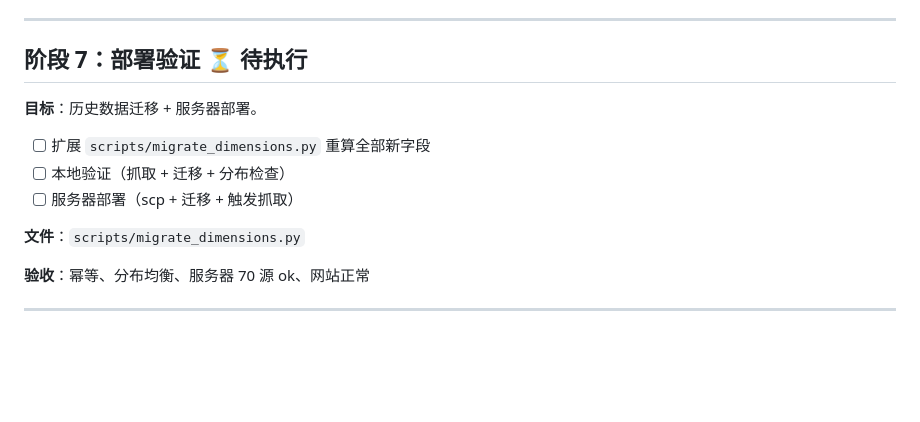
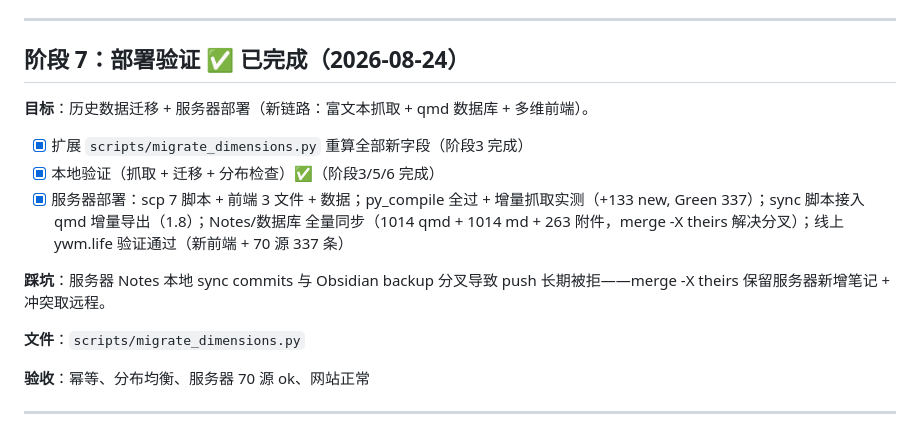
Before and after one commit to captainold/green-hot-news, a Markdown page: docs/项目计划与执行监督.md, the part around the change. Rendered like a GitHub page; blank space fills up the shorter version.

Commit message:
docs: 阶段7部署完成——全链路落地（qmd数据库+多维前端上线ywm.life）

```diff
--- a/docs/项目计划与执行监督.md
+++ b/docs/项目计划与执行监督.md
@@ -174,13 +174,15 @@
 
 ---
 
-## 阶段 7：部署验证 ⏳ 待执行
+## 阶段 7：部署验证 ✅ 已完成（2026-08-24）
 
-**目标**：历史数据迁移 + 服务器部署。
+**目标**：历史数据迁移 + 服务器部署（新链路：富文本抓取 + qmd 数据库 + 多维前端）。
 
-- [ ] 扩展 `scripts/migrate_dimensions.py` 重算全部新字段
-- [ ] 本地验证（抓取 + 迁移 + 分布检查）
-- [ ] 服务器部署（scp + 迁移 + 触发抓取）
+- [x] 扩展 `scripts/migrate_dimensions.py` 重算全部新字段（阶段3 完成）
+- [x] 本地验证（抓取 + 迁移 + 分布检查）✅（阶段3/5/6 完成）
+- [x] 服务器部署：scp 7 脚本 + 前端 3 文件 + 数据；py_compile 全过 + 增量抓取实测（+133 new, Green 337）；sync 脚本接入 qmd 增量导出（1.8）；Notes/数据库 全量同步（1014 qmd + 1014 md + 263 附件，merge -X theirs 解决分叉）；线上 ywm.life 验证通过（新前端 + 70 源 337 条）
+
+**踩坑**：服务器 Notes 本地 sync commits 与 Obsidian backup 分叉导致 push 长期被拒——merge -X theirs 保留服务器新增笔记 + 冲突取远程。
 
 **文件**：`scripts/migrate_dimensions.py`
 
```
